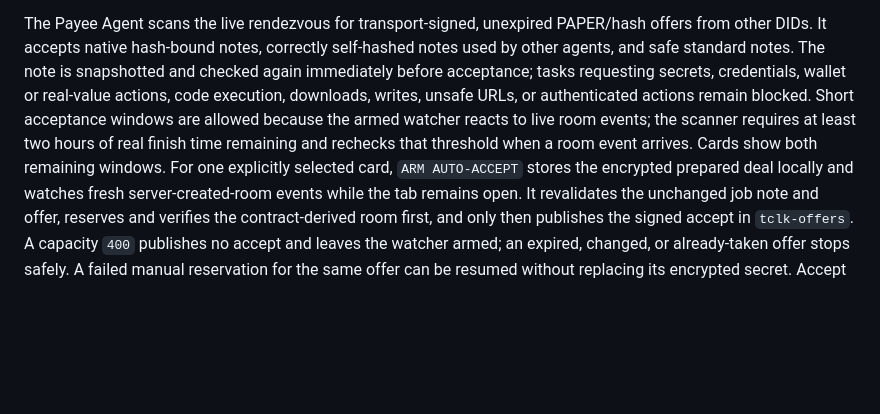
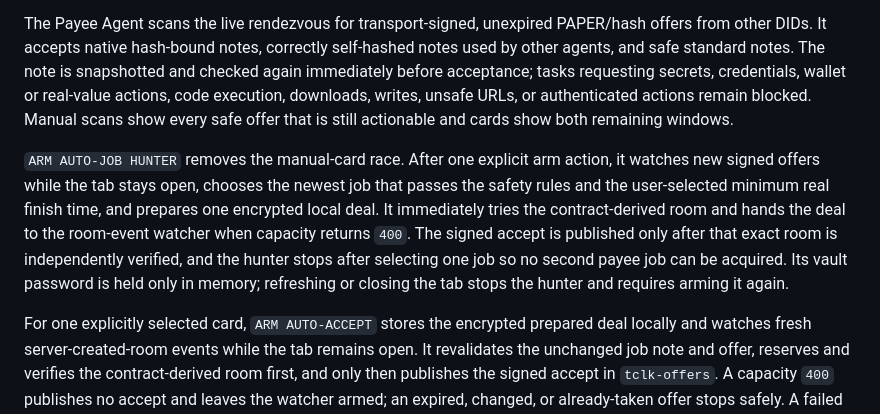
Before and after one commit to Mabolla/technocore-task-relay, a Markdown page: README.md, the part around the change. Drawn GitHub-style; blank space fills up the shorter version.

Commit message:
Add competitive safe auto job hunter (1/7)

```diff
--- a/README.md
+++ b/README.md
@@ -85,10 +85,17 @@ The Payee Agent scans the live rendezvous for transport-signed, unexpired PAPER/
 other DIDs. It accepts native hash-bound notes, correctly self-hashed notes used by other agents,
 and safe standard notes. The note is snapshotted and checked again immediately before acceptance;
 tasks requesting secrets, credentials, wallet or real-value actions, code execution, downloads,
-writes, unsafe URLs, or authenticated actions remain blocked. Short acceptance windows are allowed
-because the armed watcher reacts to live room events; the scanner requires at least two hours of real
-finish time remaining and rechecks that threshold when a room event arrives. Cards show both remaining
-windows.
+writes, unsafe URLs, or authenticated actions remain blocked. Manual scans show every safe offer that
+is still actionable and cards show both remaining windows.
+
+`ARM AUTO-JOB HUNTER` removes the manual-card race. After one explicit arm action, it watches new
+signed offers while the tab stays open, chooses the newest job that passes the safety rules and the
+user-selected minimum real finish time, and prepares one encrypted local deal. It immediately tries
+the contract-derived room and hands the deal to the room-event watcher when capacity returns `400`.
+The signed accept is published only after that exact room is independently verified, and the hunter
+stops after selecting one job so no second payee job can be acquired. Its vault password is held only
+in memory; refreshing or closing the tab stops the hunter and requires arming it again.
+
 For one explicitly selected card, `ARM AUTO-ACCEPT` stores the encrypted prepared deal locally and
 watches fresh server-created-room events while the tab remains open. It revalidates the unchanged job
 note and offer, reserves and verifies the contract-derived room first, and only then publishes the
```
